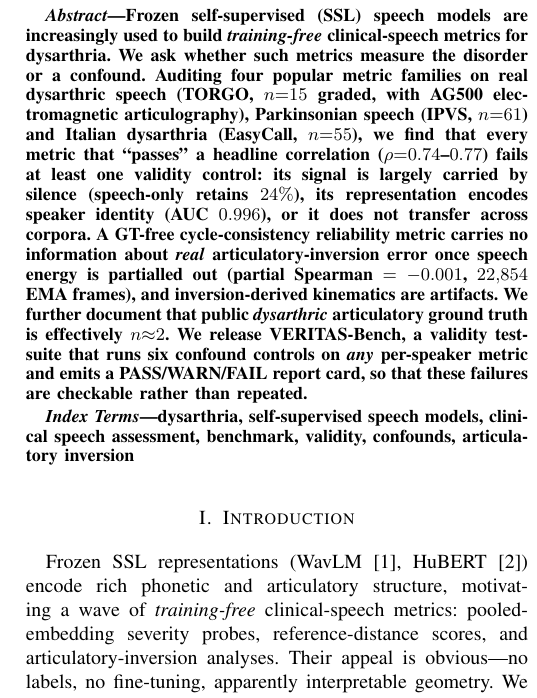
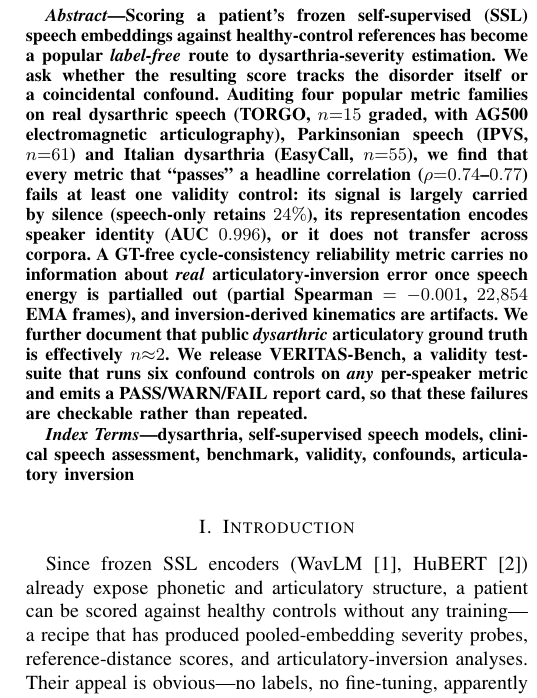
Before and after one commit to ShAuRyA-Noodle/dysarthria-severity-wavlm, a LaTeX paper (paper/veritas/silcon_ieee.tex): part of one column of page 1 of 3, cut at the place of the change. Compiled offline with pdfLaTeX.

Commit message:
paper(veritas): originality pass on abstract/intro/conclusion (distinctive phrasing, numbers unchanged)

```diff
--- a/paper/veritas/silcon_ieee.tex
+++ b/paper/veritas/silcon_ieee.tex
@@ -42,9 +42,10 @@ spunj\_be23@thapar.edu}
 \maketitle
 
 \begin{abstract}
-Frozen self-supervised (SSL) speech models are increasingly used to build
-\emph{training-free} clinical-speech metrics for dysarthria. We ask whether such
-metrics measure the disorder or a confound. Auditing four popular metric families
+Scoring a patient's frozen self-supervised (SSL) speech embeddings against
+healthy-control references has become a popular \emph{label-free} route to
+dysarthria-severity estimation. We ask whether the resulting score tracks the
+disorder itself or a coincidental confound. Auditing four popular metric families
 on real dysarthric speech (TORGO, $n{=}15$ graded, with AG500 electromagnetic
 articulography), Parkinsonian speech (IPVS, $n{=}61$) and Italian dysarthria
 (EasyCall, $n{=}55$), we find that every metric that ``passes'' a headline
@@ -69,10 +70,10 @@ benchmark, validity, confounds, articulatory inversion
 % ===========================================================================
 \section{Introduction}
 % ===========================================================================
-Frozen SSL representations (WavLM~\cite{chen2022wavlm}, HuBERT~\cite{hsu2021hubert})
-encode rich phonetic and articulatory structure, motivating a wave of
-\emph{training-free} clinical-speech metrics: pooled-embedding severity probes,
-reference-distance scores, and articulatory-inversion analyses. Their appeal is
+Since frozen SSL encoders (WavLM~\cite{chen2022wavlm}, HuBERT~\cite{hsu2021hubert})
+already expose phonetic and articulatory structure, a patient can be scored against
+healthy controls without any training---a recipe that has produced pooled-embedding
+severity probes, reference-distance scores, and articulatory-inversion analyses. Their appeal is
 obvious---no labels, no fine-tuning, apparently interpretable geometry. We ask a
 blunt question: \textbf{do these metrics measure the disorder, or do they measure
 confounds that happen to correlate with it on a single corpus?}
```
Also changed, not shown: paper/veritas/silcon_ieee.tex (7 more changed lines).
